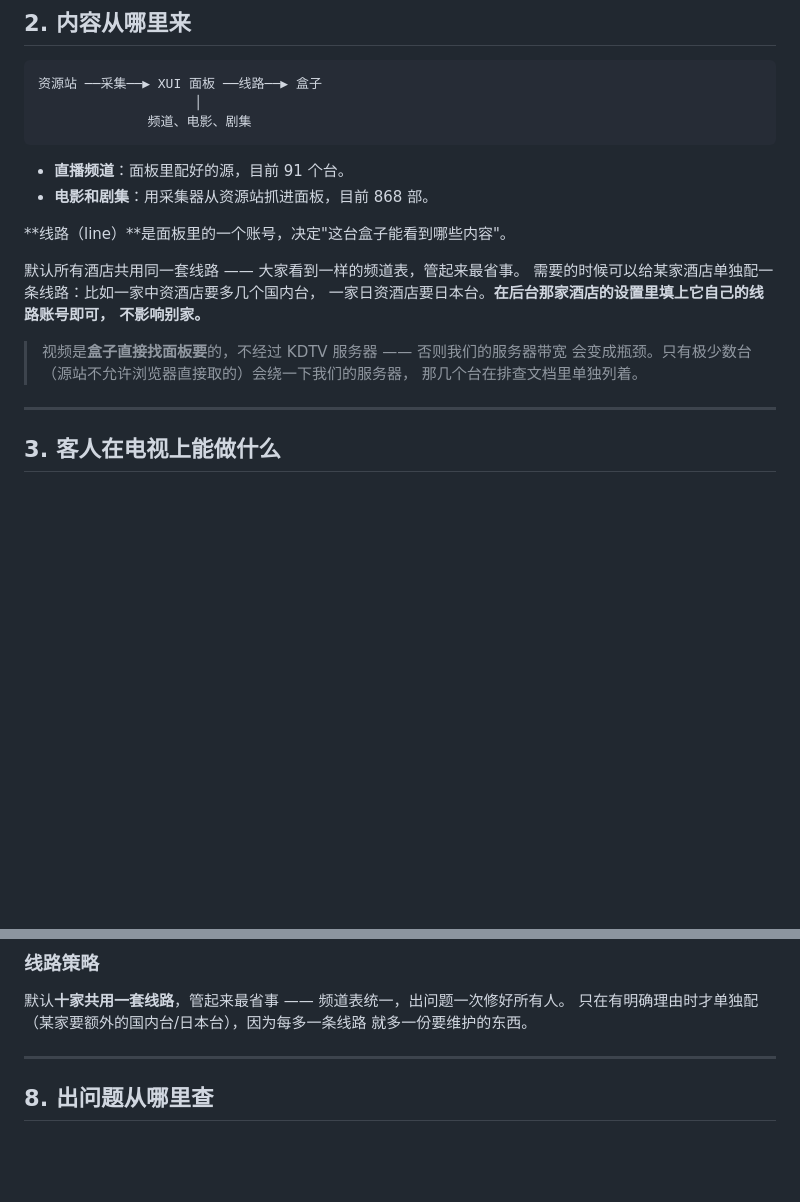
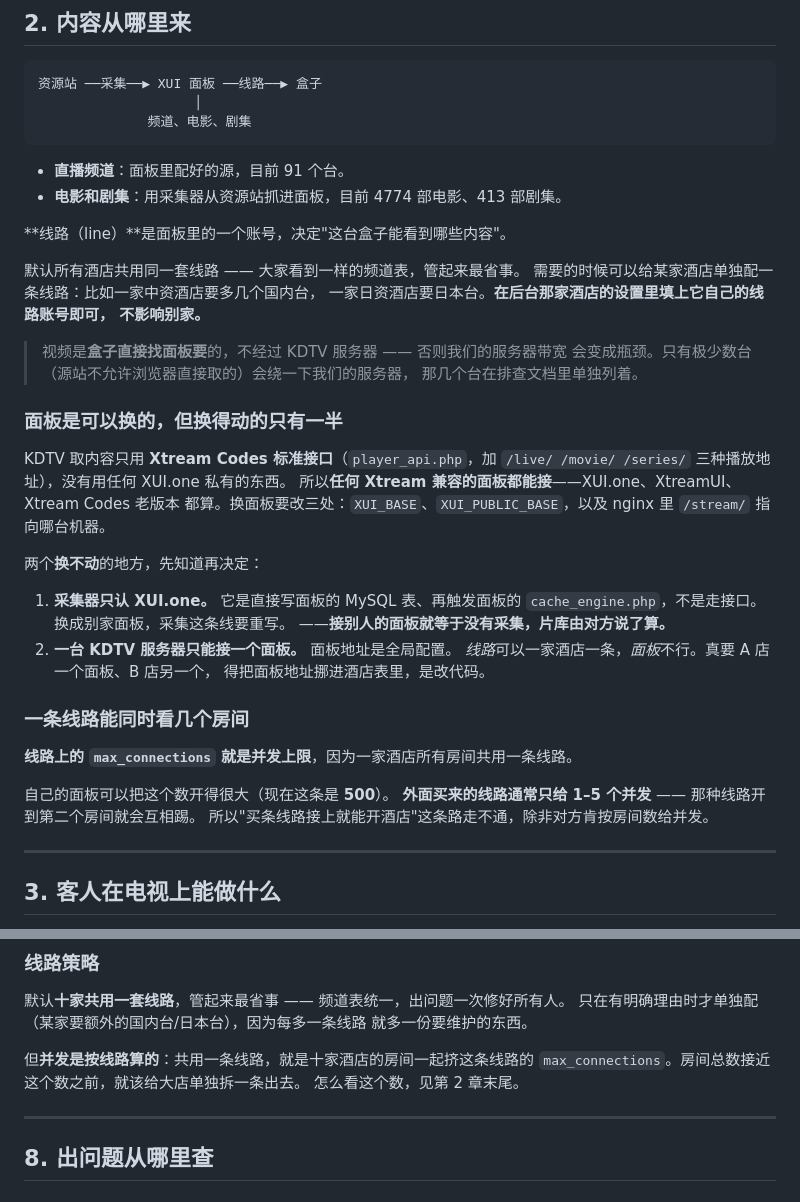
Before and after one commit to vlesse/kdtv, a Markdown page: docs/业务流程.md, 2 parts joined by grey strips. GitHub-like rendering; blank space fills up the shorter version.

Commit message:
文档：面板可替换性、并发上限，片库数字更新
回答两个实际会挡路的问题：

- 换面板换得动的只有播放侧。取内容走的是 Xtream 标准接口，
  换 XUI_BASE / XUI_PUBLIC_BASE 加 nginx 的 /stream/ 就能接别家；
  但采集器是直连 XUI.one 的 MySQL 再触发它自己的 cache_engine，
  接别人的面板等于放弃采集。另外面板地址是全局的，一台服务器一个面板。

- 并发上限是线路的 max_connections，而一家酒店所有房间共用一条线路。
  自己的面板可以开到 500，外面买的通常只给 1-5 个 —— 第二个房间就会互踢。
  共用线路的十家酒店也是一起挤同一个数。

顺带把片库数字从 868 更新成实际的 4774 部电影 + 413 部剧集。

Co-Authored-By: Claude Opus 5 <noreply@anthropic.com>

````diff
--- a/docs/业务流程.md
+++ b/docs/业务流程.md
@@ -133,7 +133,7 @@ MAC 和房号的对应关系录好，盒子一插电就自动进对应的房间
 ```
 
 - **直播频道**：面板里配好的源，目前 91 个台。
-- **电影和剧集**：用采集器从资源站抓进面板，目前 868 部。
+- **电影和剧集**：用采集器从资源站抓进面板，目前 4774 部电影、413 部剧集。
 
 **线路（line）**是面板里的一个账号，决定"这台盒子能看到哪些内容"。
 
@@ -145,6 +145,31 @@ MAC 和房号的对应关系录好，盒子一插电就自动进对应的房间
 > 视频是**盒子直接找面板要**的，不经过 KDTV 服务器 —— 否则我们的服务器带宽
 > 会变成瓶颈。只有极少数台（源站不允许浏览器直接取的）会绕一下我们的服务器，
 > 那几个台在排查文档里单独列着。
+
+### 面板是可以换的，但换得动的只有一半
+
+KDTV 取内容只用 **Xtream Codes 标准接口**（`player_api.php`，加
+`/live/ /movie/ /series/` 三种播放地址），没有用任何 XUI.one 私有的东西。
+所以**任何 Xtream 兼容的面板都能接**——XUI.one、XtreamUI、Xtream Codes 老版本
+都算。换面板要改三处：`XUI_BASE`、`XUI_PUBLIC_BASE`，以及 nginx 里 `/stream/`
+指向哪台机器。
+
+两个**换不动**的地方，先知道再决定：
+
+1. **采集器只认 XUI.one。** 它是直接写面板的 MySQL 表、再触发面板的
+   `cache_engine.php`，不是走接口。换成别家面板，采集这条线要重写。
+   ——**接别人的面板就等于没有采集，片库由对方说了算。**
+2. **一台 KDTV 服务器只能接一个面板。** 面板地址是全局配置。
+   *线路*可以一家酒店一条，*面板*不行。真要 A 店一个面板、B 店另一个，
+   得把面板地址挪进酒店表里，是改代码。
+
+### 一条线路能同时看几个房间
+
+**线路上的 `max_connections` 就是并发上限**，因为一家酒店所有房间共用一条线路。
+
+自己的面板可以把这个数开得很大（现在这条是 **500**）。
+**外面买来的线路通常只给 1–5 个并发** —— 那种线路开到第二个房间就会互相踢。
+所以"买条线路接上就能开酒店"这条路走不通，除非对方肯按房间数给并发。
 
 ---
 
@@ -302,6 +327,10 @@ https://ott.example.com/desk/
 只在有明确理由时才单独配（某家要额外的国内台/日本台），因为每多一条线路
 就多一份要维护的东西。
 
+但**并发是按线路算的**：共用一条线路，就是十家酒店的房间一起挤这条线路的
+`max_connections`。房间总数接近这个数之前，就该给大店单独拆一条出去。
+怎么看这个数，见第 2 章末尾。
+
 ---
 
 ## 8. 出问题从哪里查
````
